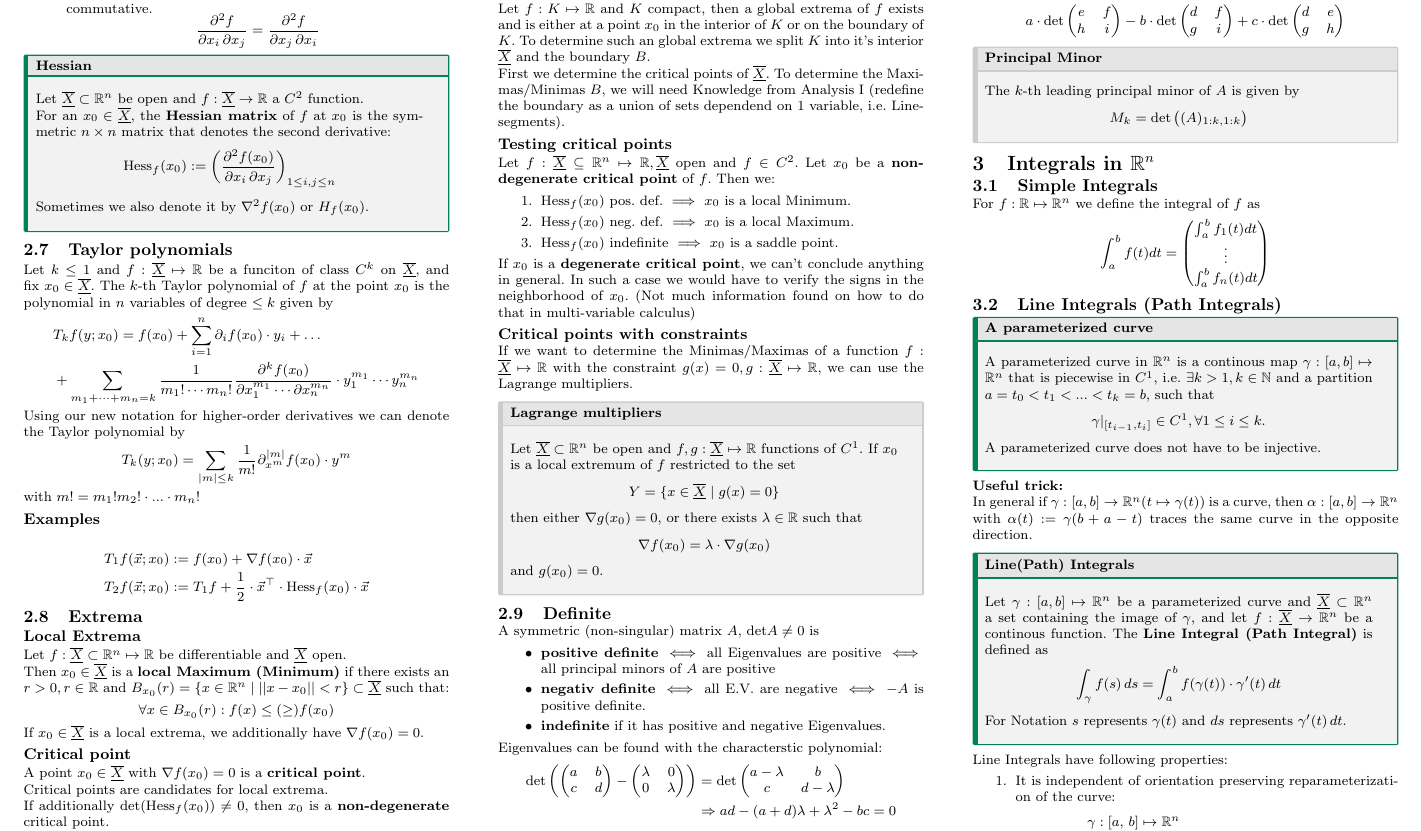
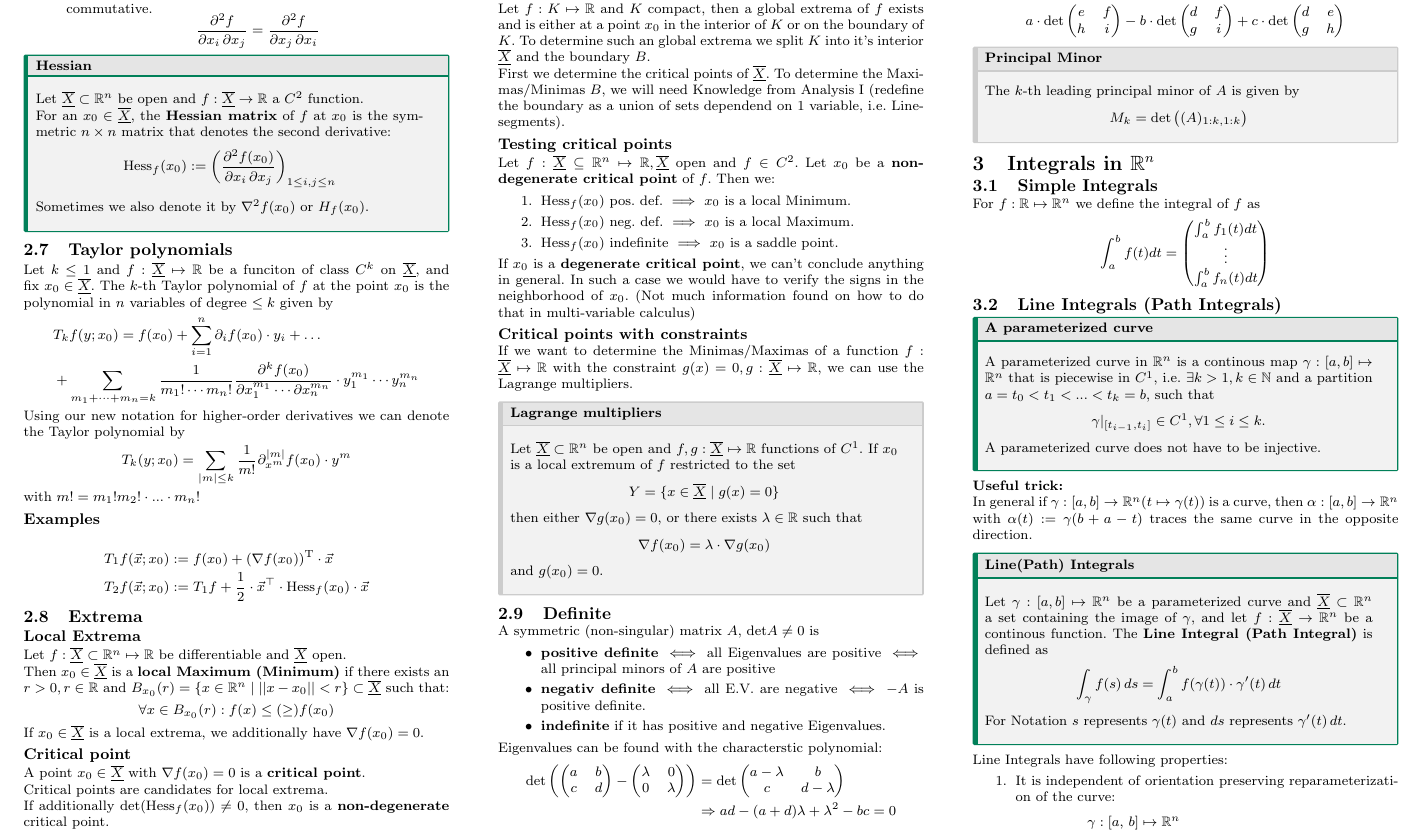
Before and after one commit to nwehrli/Analysis-II, a LaTeX document (AnalysisII.tex): part of page 4 of 8, cut so that both start at the same text. Compiled offline with pdfLaTeX.

Commit message:
Taylor example - small error

```diff
--- a/AnalysisII.tex
+++ b/AnalysisII.tex
@@ -471,7 +471,7 @@ with $m! = m_1!m_2!\cdot ... \cdot m_n!$
 
 \subsubsection*{Examples}
 \begin{align*}
-  T_1 f(\vec{x}; x_0) &:= f(x_0) + \nabla f(x_0) \cdot \vec{x} \\
+  T_1 f(\vec{x}; x_0) &:= f(x_0) + (\nabla f(x_0))^{\text{T}} \cdot \vec{x} \\
   T_2 f(\vec{x}; x_0) &:= T_1f + \frac{1}{2} \cdot \vec{x}^\top \cdot \text{Hess}_f(x_0) \cdot \vec{x}
 \end{align*}
 
```
Also changed, not shown: AnalysisII.pdf, 3 other files.
